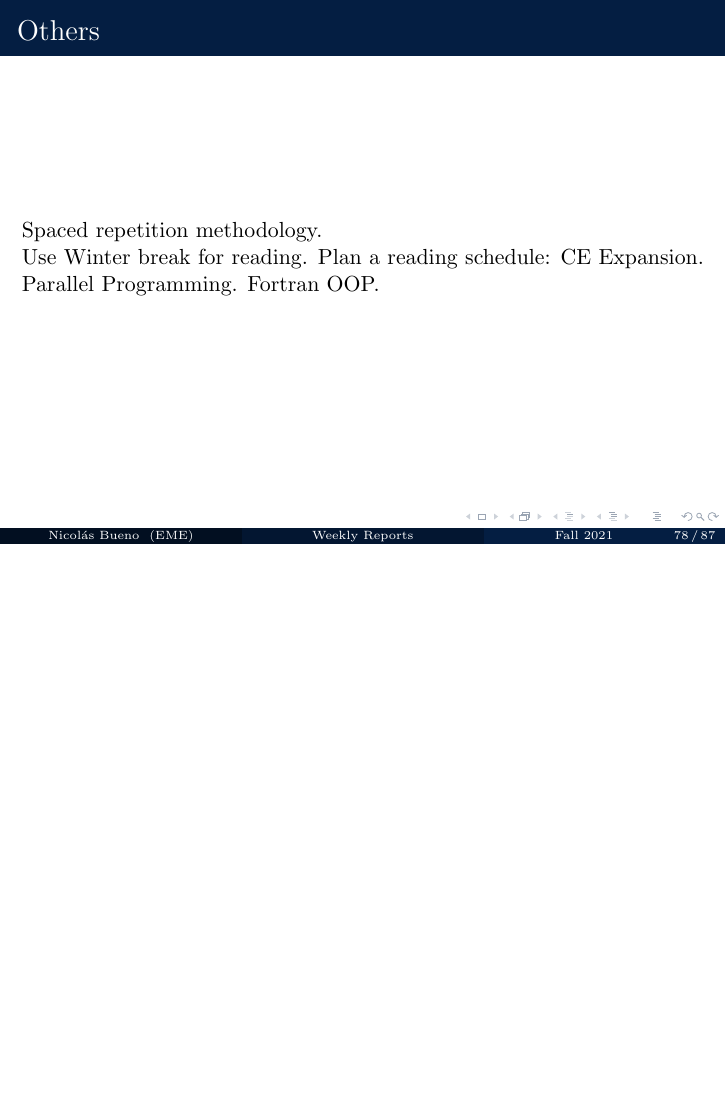
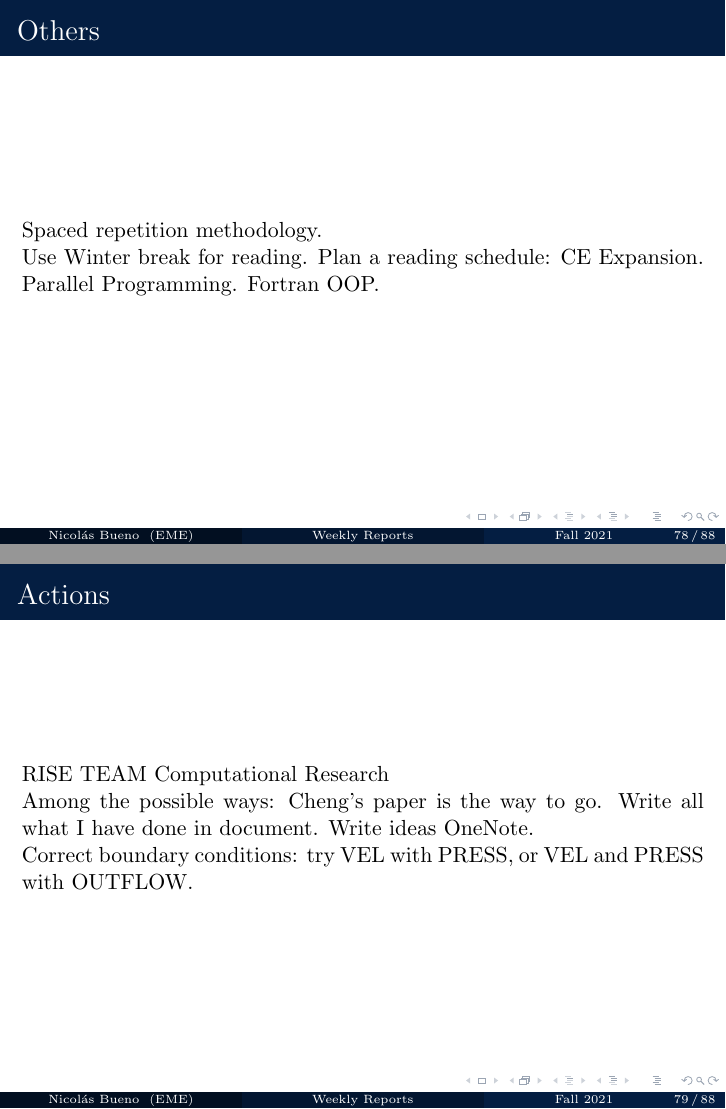
Before and after one commit to nmb6005/meetings, LaTeX slides (weekly/weekly.tex): page 86 of 100 before the commit and pages 86 and 87 of 101 after it, the two joined at a grey line, the shorter picture padded with empty space. Compiled offline with pdfLaTeX.

Commit message:
Commit postmeeting

```diff
--- a/weekly/weekly.tex
+++ b/weekly/weekly.tex
@@ -885,6 +885,12 @@
 		Use Winter break for reading. Plan a reading schedule: CE Expansion. Parallel Programming. Fortran OOP.
 	\end{frame}
 
+	\begin{frame}{Actions}
+		RISE TEAM Computational Research\\
+		Among the possible ways: Cheng's paper is the way to go. Write all what I have done in document. Write ideas OneNote.\\
+		Correct boundary conditions: try VEL with PRESS, or VEL and PRESS with OUTFLOW.
+	\end{frame}
+
 	%---------------------------------------------------------
 	%---------------------------------------------------------
 
```
